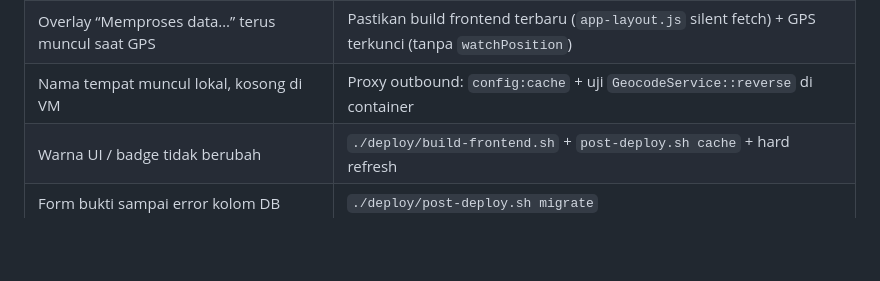
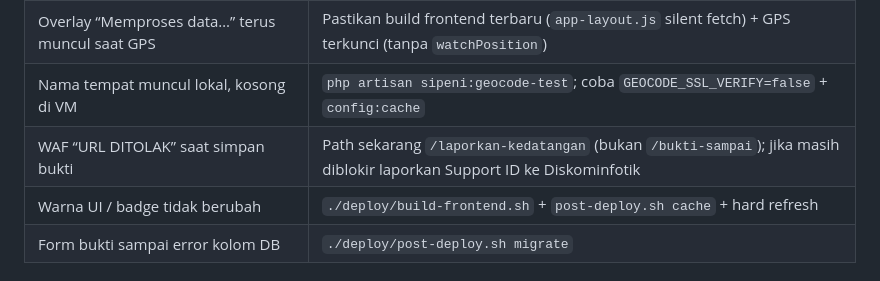
Before and after one commit to fadil0701/sipeni_v1, a Markdown page: deploy/README.md, the part around the change. GitHub-like rendering; blank space fills up the shorter version.

Commit message:
Lengkapi troubleshooting WAF dan geocode di deploy README.
Co-authored-by: Cursor <cursoragent@cursor.com>

```diff
--- a/deploy/README.md
+++ b/deploy/README.md
@@ -203,7 +203,8 @@ docker compose exec app php artisan db:seed --class=AdminUserSeeder --force
 | Detail item SBBK kosong setelah pilih permintaan | Fetch API hardcode `/api/...` — pastikan Blade memakai `route()` (sudah di main) |
 | GPS ditolak / izin lokasi | `.env` `geolocation=(self)`, rebuild/reload **web** + snippet host, HTTPS, reset izin browser |
 | Overlay “Memproses data…” terus muncul saat GPS | Pastikan build frontend terbaru (`app-layout.js` silent fetch) + GPS terkunci (tanpa `watchPosition`) |
-| Nama tempat muncul lokal, kosong di VM | Proxy outbound: `config:cache` + uji `GeocodeService::reverse` di container |
+| Nama tempat muncul lokal, kosong di VM | `php artisan sipeni:geocode-test`; coba `GEOCODE_SSL_VERIFY=false` + `config:cache` |
+| WAF “URL DITOLAK” saat simpan bukti | Path sekarang `/laporkan-kedatangan` (bukan `/bukti-sampai`); jika masih diblokir laporkan Support ID ke Diskominfotik |
 | Warna UI / badge tidak berubah | `./deploy/build-frontend.sh` + `post-deploy.sh cache` + hard refresh |
 | Form bukti sampai error kolom DB | `./deploy/post-deploy.sh migrate` |
 
```
